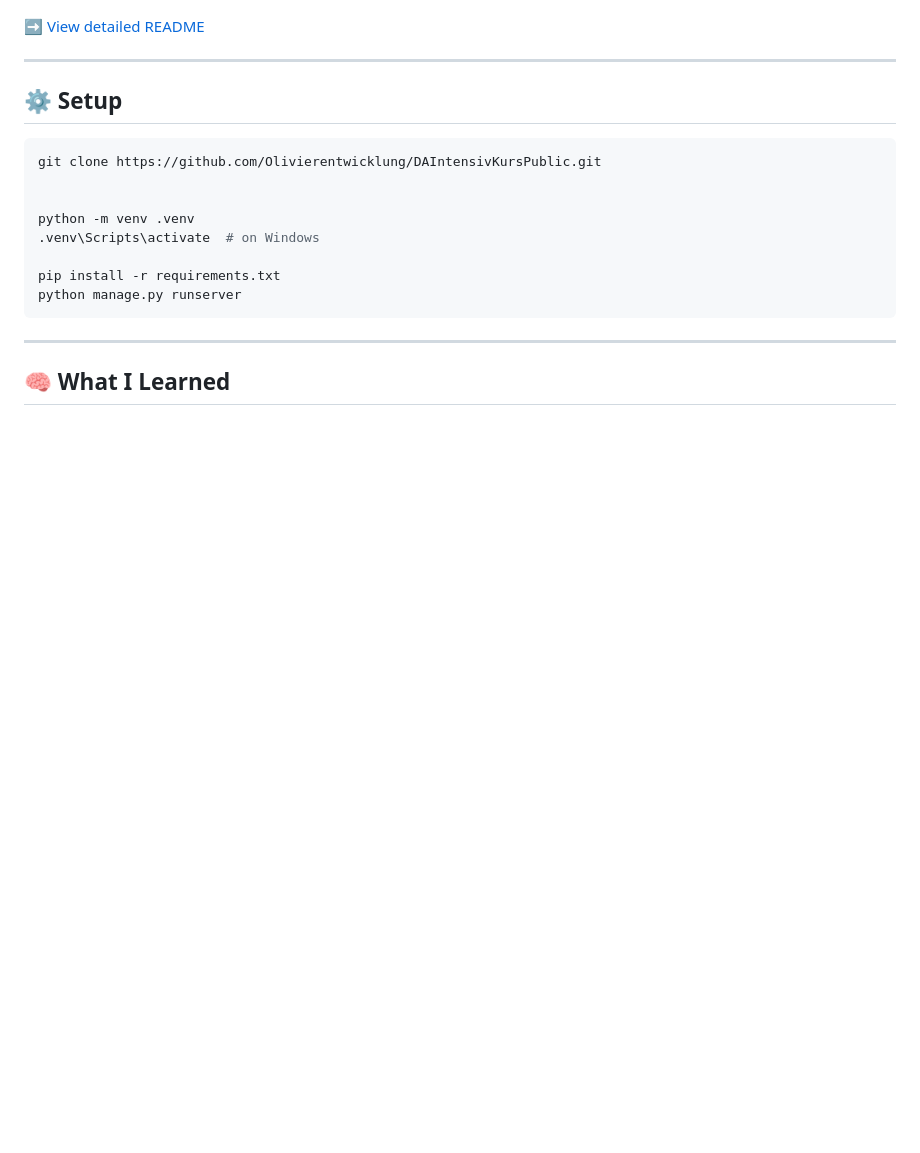
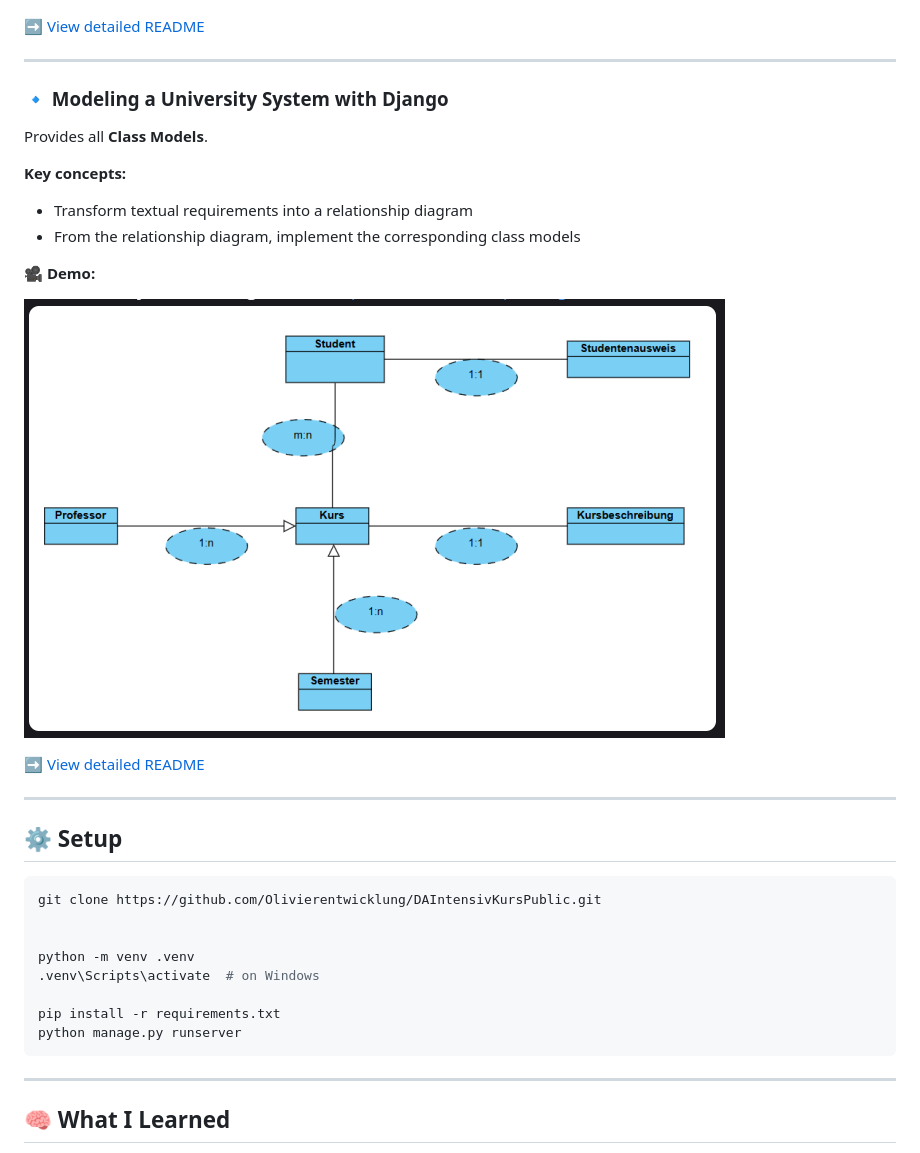
Before and after one commit to Olivierentwicklung/DAIntensivKursPublic, a Markdown page: README.md, the part around the change. Drawn GitHub-style; pictures changed too: z_screenshots/relationship_model.png (added); blank space fills up the shorter version.

Commit message:
feat: add README for University System modeling with class models and demo

````diff
--- a/README.md
+++ b/README.md
@@ -97,6 +97,23 @@ Provides a **JSON API** built with Django, consumed by an external frontend usin
 
 ---
 
+### 🔹 Modeling a University System with Django
+
+Provides all **Class Models**.
+
+**Key concepts:**
+
+- Transform textual requirements into a relationship diagram
+- From the relationship diagram, implement the corresponding class models
+
+**🎥 Demo:**
+
+![Demo](z_screenshots/relationship_model.png)
+
+➡️ [View detailed README](chat_app/README_chat_app.md)
+
+---
+
 ## ⚙️ Setup
 
 ```bash
````
Also changed, not shown: university_system_app/README_university_system_app.md (added, +16 -0 lines).
